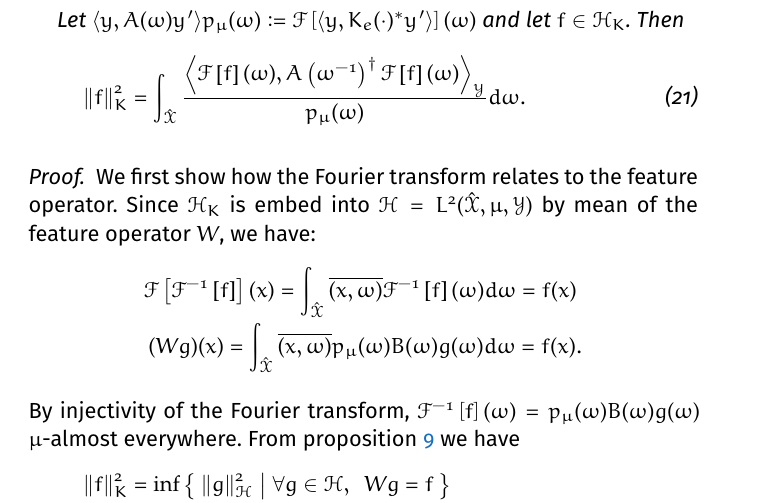
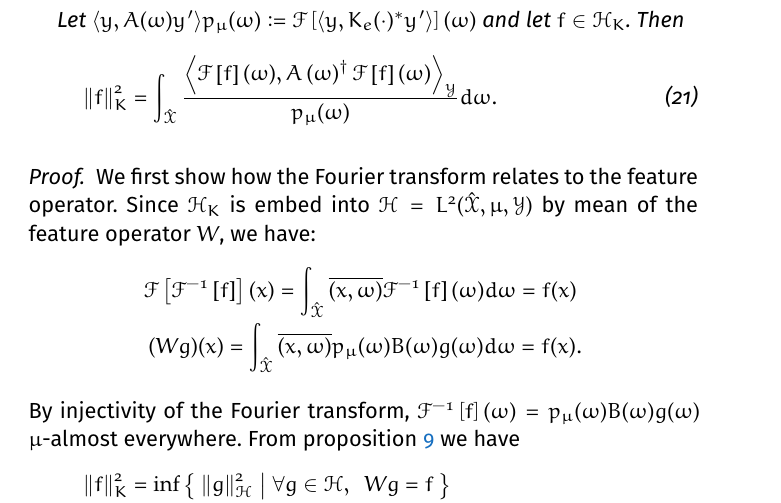
Before and after one commit to RomainBrault/Thesis, a LaTeX thesis (ThesisRomainBrault.tex, which reads Parts/Contributions/ORFF.tex): part of page 45 of 69, cut so that both start at the same text. Compiled offline with XeLaTeX; a missing font is replaced by an installed copy or a similar font.

Commit message:
Update on Overleaf.

```diff
--- a/Parts/Contributions/ORFF.tex
+++ b/Parts/Contributions/ORFF.tex
@@ -150,7 +150,7 @@ Let $K$ be a shift-invariant $\mathcal{Y}$-Mercer Kernel such that for all $y$,
 \paragraph{}
 Let $\inner{y, A(\omega)y'}p_\mu(\omega)\colonequals\FT{\inner{y, K_e(\cdot)^*y'}}(\omega)$ and let $f\in\mathcal{H}_K$. Then
 \begin{dmath}
-\norm{f}^2_K=\displaystyle\int_{\dual{\mathcal{X}}}\frac{\inner*{\FT{f}(\omega), A\left(\inv{\omega}\right)^\dagger\FT{f}(\omega)}_{\mathcal{Y}}}{p_{\mu}(\omega)}d\omega.
+\norm{f}^2_K=\displaystyle\int_{\dual{\mathcal{X}}}\frac{\inner*{\FT{f}(\omega), A\left(\omega\right)^\dagger\FT{f}(\omega)}_{\mathcal{Y}}}{p_{\mu}(\omega)}d\omega.
 \label{eq:reg_L2}
 \end{dmath}
 \label{pr:regularization}
```
